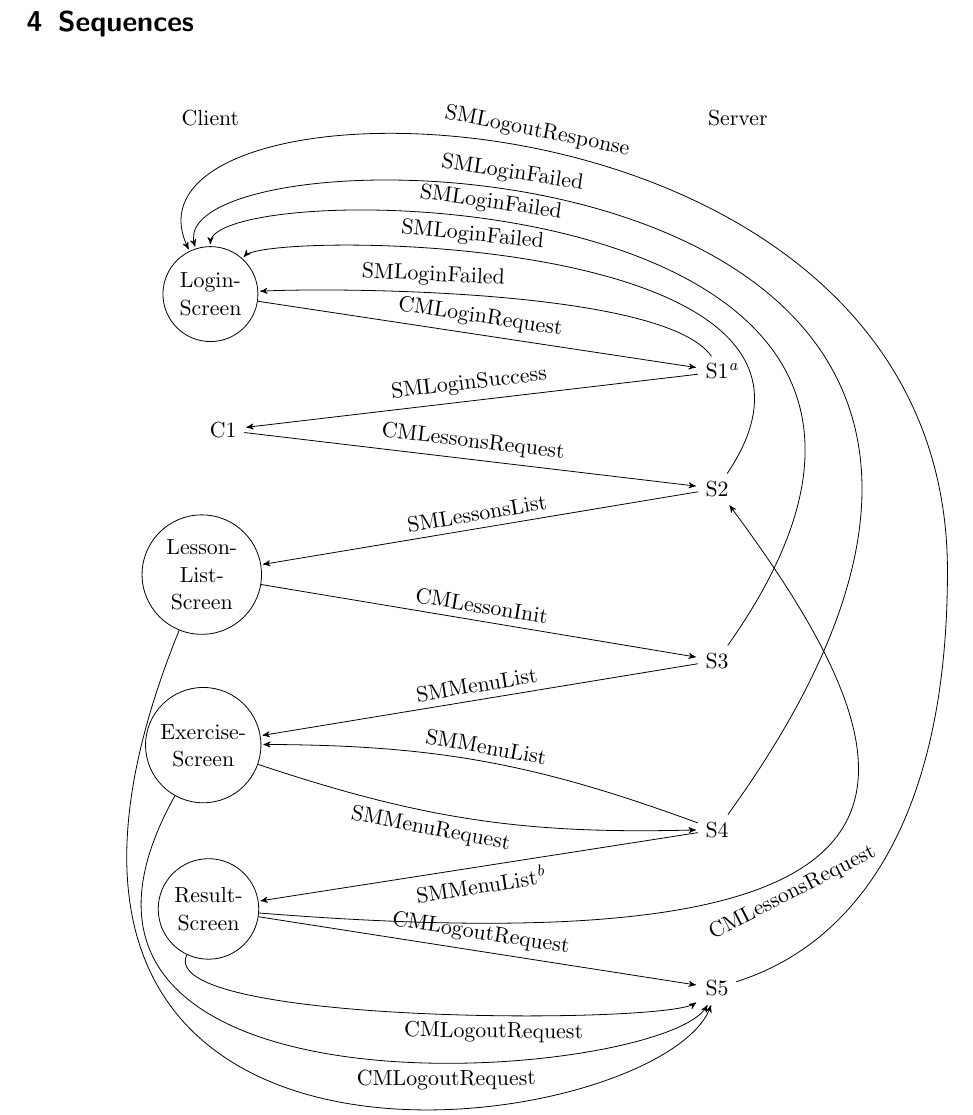
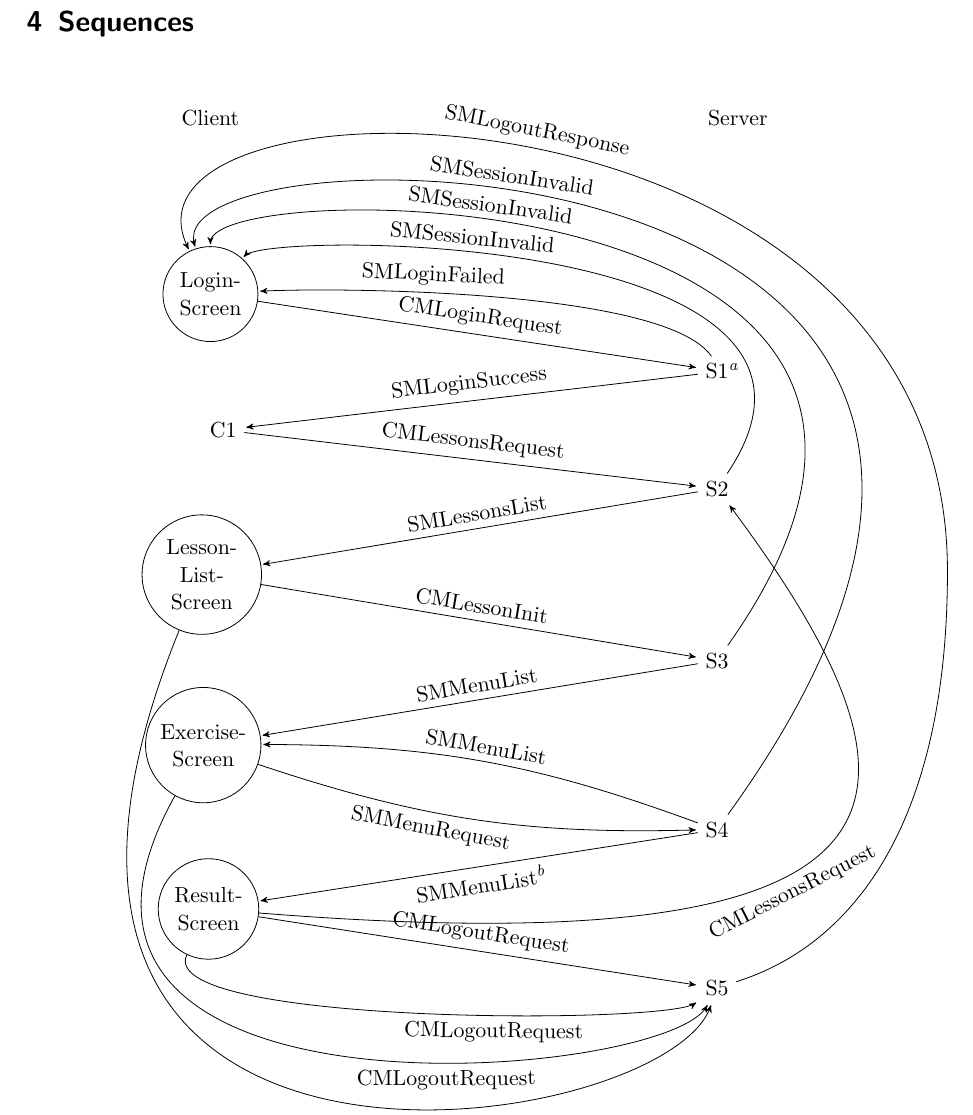
Before and after one commit to MUSTE-Project/MULLE, a LaTeX document (ajax-backend/protocol/protocol.tex): part of page 6 of 9, cut so that both start at the same text. Compiled offline with pdfLaTeX.

Commit message:
replace wrong smloginfailed with correct smsessioninvalid in diagram

```diff
--- a/ajax-backend/protocol/protocol.tex
+++ b/ajax-backend/protocol/protocol.tex
@@ -269,9 +269,9 @@ With \texttt{message} field containing the message name and \texttt{parameters}
     %\fill[fill=red] (-6,-20) circle [radius=2pt];
     %% \fill[fill=red] (-2,1) circle [radius=2pt];
     \draw[->] (s1) .. controls (8,-3) and (2,-3) .. (login) node [above,sloped,midway,pos=0.6] {SMLoginFailed} ;
-    \draw[->] (s2) .. controls (12,-2) and (1,-2) .. (login) node [above,sloped,midway,pos=0.6] {SMLoginFailed} ;
-    \draw[->] (s3) .. controls (15,-1) and (0,-1) .. (login) node [above,sloped,midway,pos=0.6] {SMLoginFailed} ;
-    \draw[->] (s4) .. controls (18,0) and (-1,0) .. (login) node [above,sloped,midway,pos=0.6] {SMLoginFailed} ;
+    \draw[->] (s2) .. controls (12,-2) and (1,-2) .. (login) node [above,sloped,midway,pos=0.6] {SMSessionInvalid} ;
+    \draw[->] (s3) .. controls (15,-1) and (0,-1) .. (login) node [above,sloped,midway,pos=0.6] {SMSessionInvalid} ;
+    \draw[->] (s4) .. controls (18,0) and (-1,0) .. (login) node [above,sloped,midway,pos=0.6] {SMSessionInvalid} ;
     \draw[->] (result) .. controls (13,-15) and (13,-12) .. (s2) node [below,sloped,pos=0.4] {CMLessonsRequest} ;
     \draw[->] (s5) .. controls (10,-15) and (13,-14) .. (13,-8) .. controls (13,1) and (-2,1) .. (login) node [above,sloped,midway,pos=0.5] {SMLogoutResponse} ;
     \draw[->] (lesson) .. controls (-5,-20) and (8,-18) .. (s5) node [below,sloped,pos=0.6] {CMLogoutRequest} ;
```
